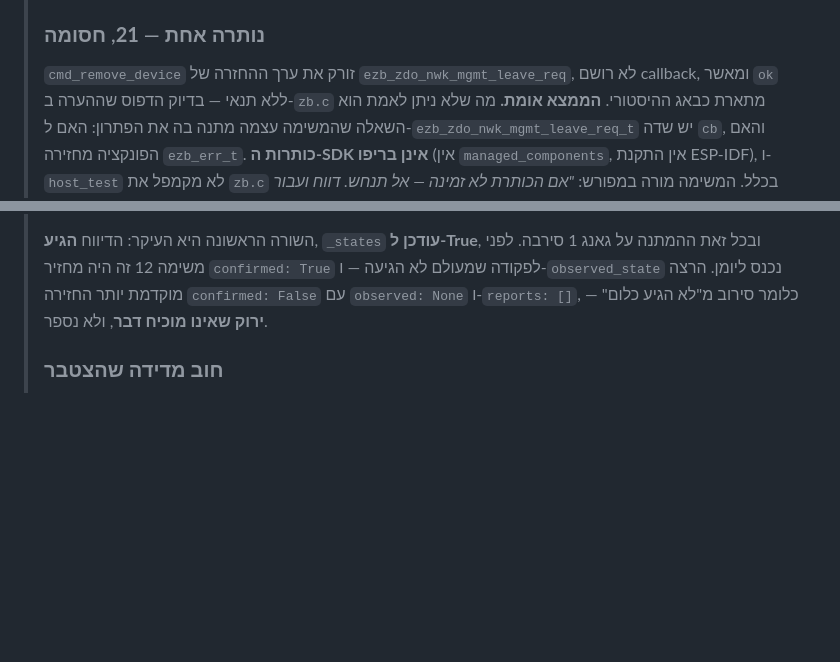
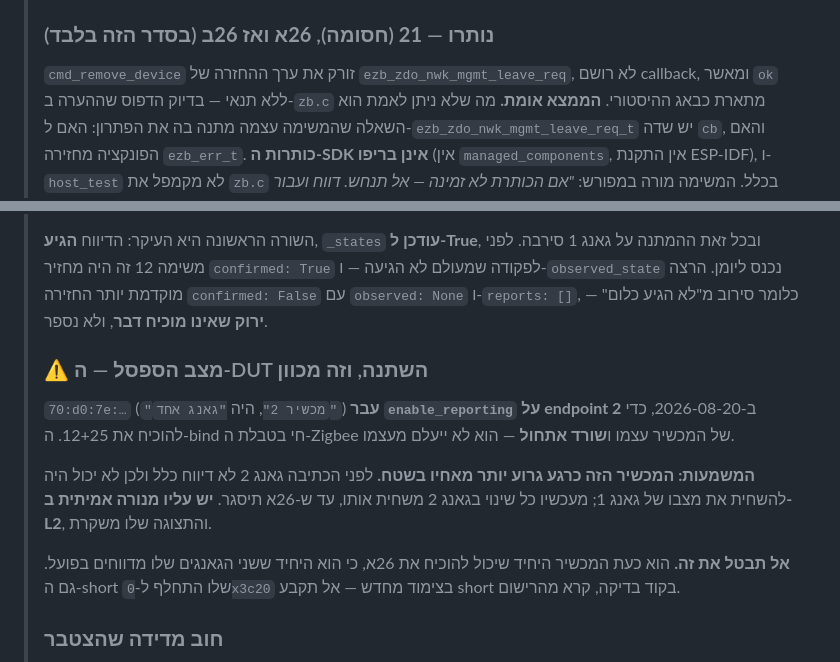
Before and after one commit to Avraham565/smart-kosher, a Markdown page: CLAUDE-CODE-TASKS.md, 2 parts joined by grey strips. Rendered like a GitHub page; blank space fills up the shorter version.

```diff
--- a/CLAUDE-CODE-TASKS.md
+++ b/CLAUDE-CODE-TASKS.md
@@ -50,7 +50,7 @@
 > - **`data-sheets/MINI-ZB2GS.md`** — אין כפתור לערוץ
 > - **`CLAUDE.md`: "כשבדיקה חוזרת ירוקה"** — חמישה ירוקים כוזבים ביום אחד
 >
-> ### נותרה אחת — **21**, חסומה
+> ### נותרו — **21** (חסומה), **26א** ואז **26ב** (בסדר הזה בלבד)
 >
 > `cmd_remove_device` זורק את ערך ההחזרה של `ezb_zdo_nwk_mgmt_leave_req`,
 > לא רושם callback, ומאשר `ok` ללא תנאי — בדיוק הדפוס שההערה ב-`zb.c` מתארת
@@ -98,6 +98,21 @@
 > לפקודה שמעולם לא הגיעה — ו-`observed_state` נכנס ליומן. הרצה מוקדמת יותר
 > החזירה `confirmed: False` עם `observed: None` ו-`reports: []`, כלומר סירוב
 > מ"לא הגיע כלום" — **ירוק שאינו מוכיח דבר**, ולא נספר.
+>
+> ### ⚠️ מצב הספסל — ה-DUT השתנה, וזה מכוון
+>
+> `70:d0:7e:…` (`"מכשיר 2"`, היה `"גאנג אחד"`) **עבר `enable_reporting` על
+> endpoint 2** ב-2026-08-20, כדי להוכיח את 12+25. ה-bind חי בטבלת ה-Zigbee של
+> המכשיר עצמו ו**שורד אתחול** — הוא לא ייעלם מעצמו.
+>
+> **המשמעות: המכשיר הזה כרגע גרוע יותר מאחיו בשטח.** לפני הכתיבה גאנג 2 לא
+> דיווח כלל ולכן לא יכול היה להשחית את מצבו של גאנג 1; מעכשיו כל שינוי בגאנג 2
+> משחית אותו, עד ש-26א תיסגר. **יש עליו מנורה אמיתית ב-L2**, והתצוגה שלו
+> משקרת.
+>
+> **אל תבטל את זה.** הוא כעת המכשיר היחיד שיכול להוכיח את 26א, כי הוא היחיד
+> ששני הגאנגים שלו מדווחים בפועל. גם ה-short שלו התחלף ל-`0x3c20` בצימוד
+> מחדש — אל תקבע short בקוד בדיקה, קרא מהרישום.
 >
 > ### חוב מדידה שהצטבר
 >
```
Also changed, not shown: other parts of CLAUDE-CODE-TASKS.md (+69 -0 lines).
